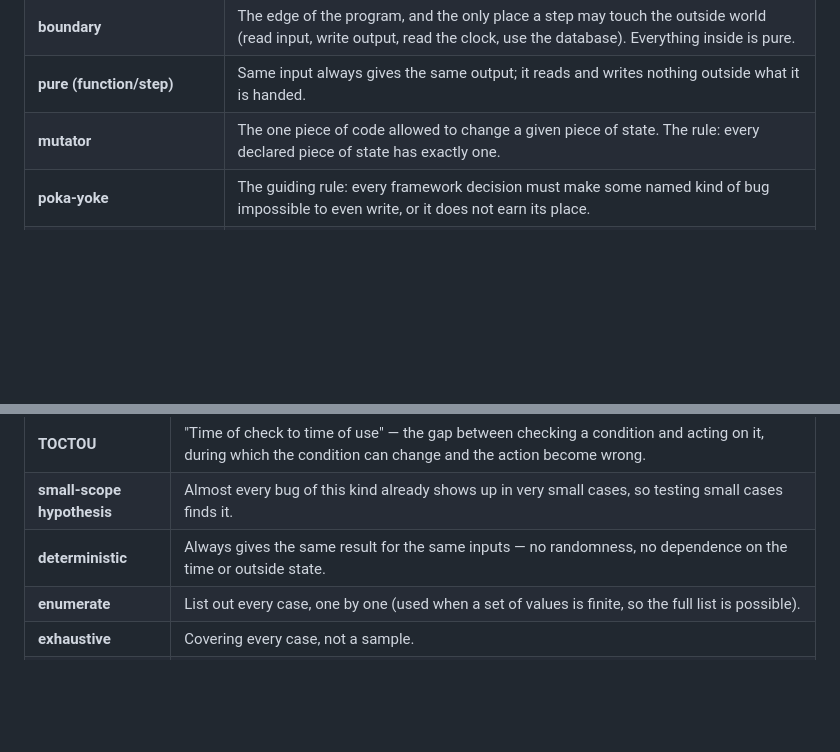
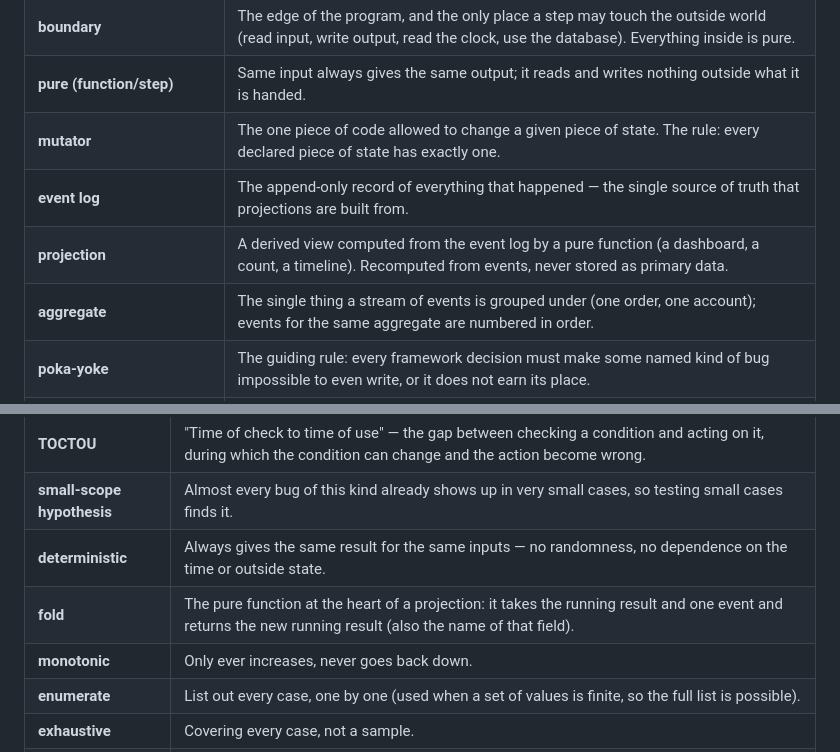
Before and after one commit to openhonest/honest-framework, a Markdown page: specs/GLOSSARY.md, 2 parts joined by grey strips. GitHub-like rendering; blank space fills up the shorter version.

```diff
--- a/specs/GLOSSARY.md
+++ b/specs/GLOSSARY.md
@@ -30,6 +30,9 @@ plain language in the text itself.
 | **boundary** | The edge of the program, and the only place a step may touch the outside world (read input, write output, read the clock, use the database). Everything inside is pure. |
 | **pure (function/step)** | Same input always gives the same output; it reads and writes nothing outside what it is handed. |
 | **mutator** | The one piece of code allowed to change a given piece of state. The rule: every declared piece of state has exactly one. |
+| **event log** | The append-only record of everything that happened — the single source of truth that projections are built from. |
+| **projection** | A derived view computed from the event log by a pure function (a dashboard, a count, a timeline). Recomputed from events, never stored as primary data. |
+| **aggregate** | The single thing a stream of events is grouped under (one order, one account); events for the same aggregate are numbered in order. |
 | **poka-yoke** | The guiding rule: every framework decision must make some named kind of bug impossible to even write, or it does not earn its place. |
 | **Set** | A finite, written-out list of allowed values for a kind — so every value can be listed and tested in full. (Capitalized to mark the framework concept, distinct from a general set.) |
 | **state machine** | A lookup table that says, for each current condition and each event, what the next condition is. Plain data; looking up the next condition is a pure step. |
@@ -48,6 +51,8 @@ plain language in the text itself.
 | **TOCTOU** | "Time of check to time of use" — the gap between checking a condition and acting on it, during which the condition can change and the action become wrong. |
 | **small-scope hypothesis** | Almost every bug of this kind already shows up in very small cases, so testing small cases finds it. |
 | **deterministic** | Always gives the same result for the same inputs — no randomness, no dependence on the time or outside state. |
+| **fold** | The pure function at the heart of a projection: it takes the running result and one event and returns the new running result (also the name of that field). |
+| **monotonic** | Only ever increases, never goes back down. |
 | **enumerate** | List out every case, one by one (used when a set of values is finite, so the full list is possible). |
 | **exhaustive** | Covering every case, not a sample. |
 | **adversarial neighbours** | The near-miss inputs around a valid value (one character changed, a look-alike letter, an added control character) that a correct recognizer must reject. |
```
Also changed, not shown: specs/02-code-quality/honest-observe-architecture.md (+5 -5 lines).
